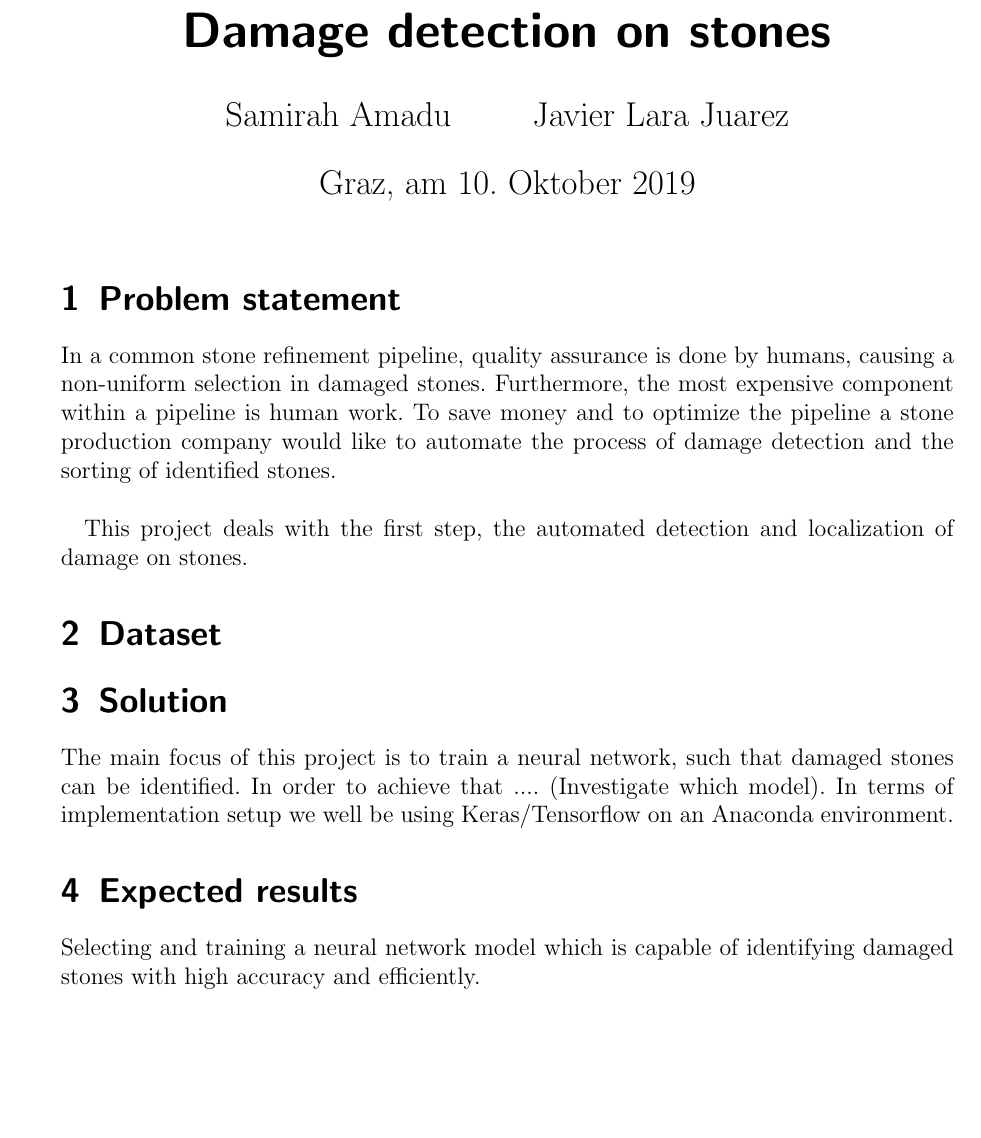
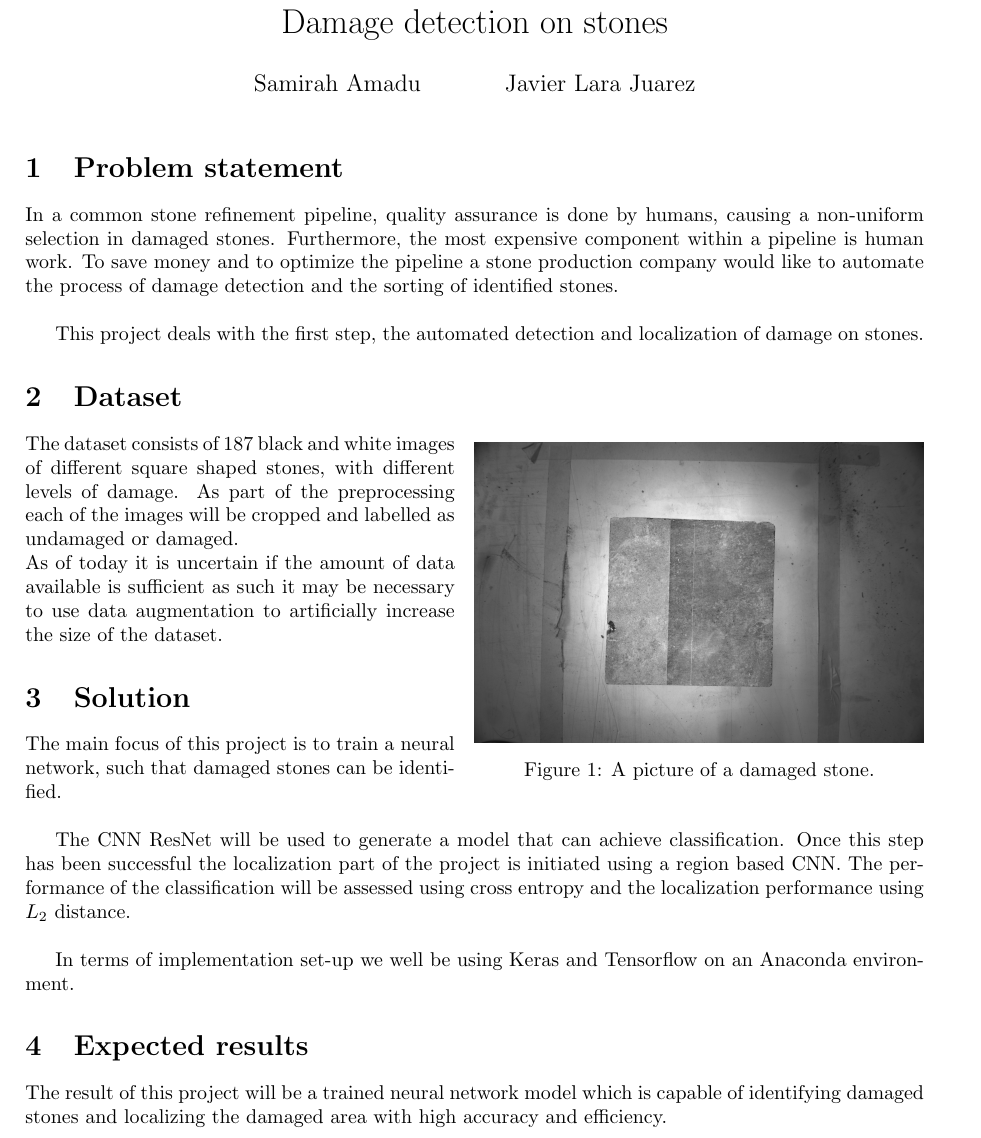
Before and after one commit to chibi03/ImageUnderstandingTeam1, a LaTeX document (doc/TopicDescription.tex): part of the page, cut so that both start at the same text, the shorter picture padded with empty space. The pictures show the PDF file doc/TopicDescription.pdf that the author committed with the source.

Commit message:
Updated project proposal

```diff
--- a/doc/TopicDescription.tex
+++ b/doc/TopicDescription.tex
@@ -190,61 +148,7 @@ a4paper,     %% defines the paper size: a4paper (default), a5paper, letterpaper,
 Javier Lara Juarez }
 
 %%% date
-\date{Graz, am \today{}}
-
-% \publishers{}
-
-% \thanks{} %% use it instead of footnotes (only on titlepage)
-
-% \dedication{} %% generates a dedication-page after titlepage
-
-
-%%% uncomment following lines, if you want to:
-%%% reuse the maketitle-entries for hyperref-setup
-%\newcommand\org@maketitle{}
-%\let\org@maketitle\maketitle
-%\def\maketitle{%
-%  \hypersetup{
-%    pdftitle={\@title},
-%    pdfauthor={\@author}
-%    pdfsubject={\@subject}
-%  }%
-%  \org@maketitle
-%}
-
-
-%%%%%%%%%%%%%%%%%%%%%%%%%%%%%%%%%%%%%%%%%%%%%%%%%%%%%%%%%%%%%%%%%%%%%%%%%%%%%%%%
-%%%
-%%% set heading and footer
-%%%
-
-%%% scrheadings default:
-%%%      footer - middle: page number
-\pagestyle{scrheadings}
-
-%%% user specific
-%%% usage:
-%%% \position[heading/footer for the titlepage]{heading/footer for the rest of the document}
-
-%%% heading - left
-% \ihead[]{}
-
-%%% heading - center
-% \chead[]{}
-
-%%% heading - right
-% \ohead[]{}
-
-%%% footer - left
-% \ifoot[]{}
-
-%%% footer - center
-% \cfoot[]{}
-
-%%% footer - right
-% \ofoot[]{}
-
-
+\date{}
 
 %%%%%%%%%%%%%%%%%%%%%%%%%%%%%%%%%%%%%%%%%%%%%%%%%%%%%%%%%%%%%%%%%%%%%%%%%%%%%%%%
 %%%
@@ -288,14 +172,28 @@ In a common stone refinement pipeline, quality assurance is done by humans, caus
 This project deals with the first step, the automated detection and localization of damage on stones.
 
 \section{Dataset}
+\begin{wrapfigure}[13]{r}{0.5\textwidth}
+ \vspace{-20pt}
+  \begin{center}
+    \includegraphics[width=0.5\textwidth]{example.jpg}
+  \end{center}
+  \vspace{-15pt}
+  \caption{A picture of a damaged stone.}
+\end{wrapfigure}
 
+The dataset consists of 187 black and white images of different square shaped stones, with different levels of damage. As part of the preprocessing each of the images will be cropped and labelled as undamaged or damaged.\\
+As of today it is uncertain if the amount of data available is sufficient as such it may be necessary to use data augmentation to artificially increase the size of the dataset.
 
 \section{Solution}
-The main focus of this project is to train a neural network, such that damaged stones can be identified. In order to achieve that  .... (Investigate which model). In terms of implementation setup we well be using Keras/Tensorflow on an Anaconda environment.
+The main focus of this project is to train a neural network, such that damaged stones can be identified. \\
+
+The CNN ResNet will be used to generate a model that can achieve classification. Once this step has been successful the localization part of the project is initiated using a region based CNN. The performance of the classification will be assessed using cross entropy and the localization performance using $L_{2}$ distance.\\
+
+In terms of implementation set-up we well be using Keras and Tensorflow on an Anaconda environment.
 
 
 \section{Expected results}
-Selecting and training a neural network model which is capable of identifying damaged stones with high accuracy and efficiently.
+The result of this project will be a trained neural network model which is capable of identifying damaged stones and localizing the damaged area with high accuracy and efficiency.
 
 
 
```
Also changed, not shown: doc/TopicDescription.pdf, doc/example.jpg (added), doc/TopicDescription.tex (118 more changed lines), 4 other files.
